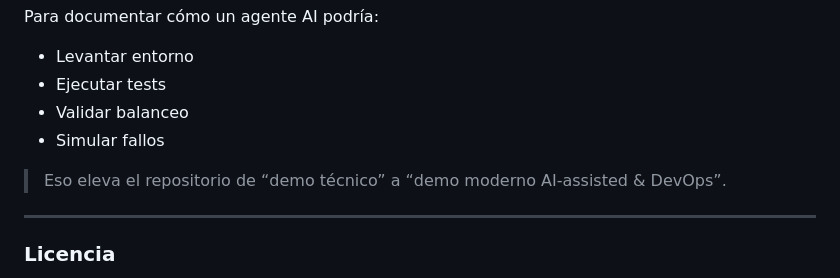
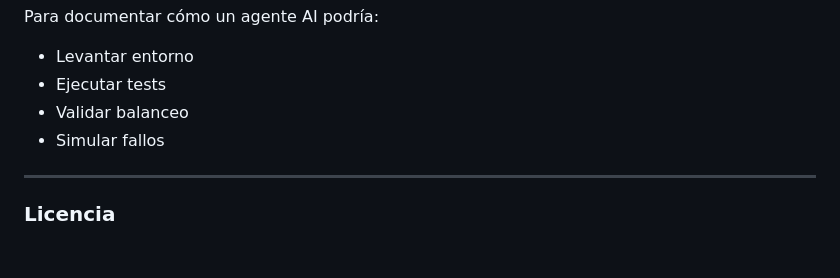
Before and after one commit to Christiano0407/nginx-docker-webserver, a Markdown page: README.md, the part around the change. Drawn GitHub-style; blank space fills up the shorter version.

Commit message:
[README.md] Change my README & finished project

```diff
--- a/README.md
+++ b/README.md
@@ -313,8 +313,6 @@ Para documentar cómo un agente AI podría:
 - Validar balanceo
 - Simular fallos
 
-> Eso eleva el repositorio de “demo técnico” a “demo moderno AI-assisted & DevOps”.
-
 ---
 
 ### Licencia
```
